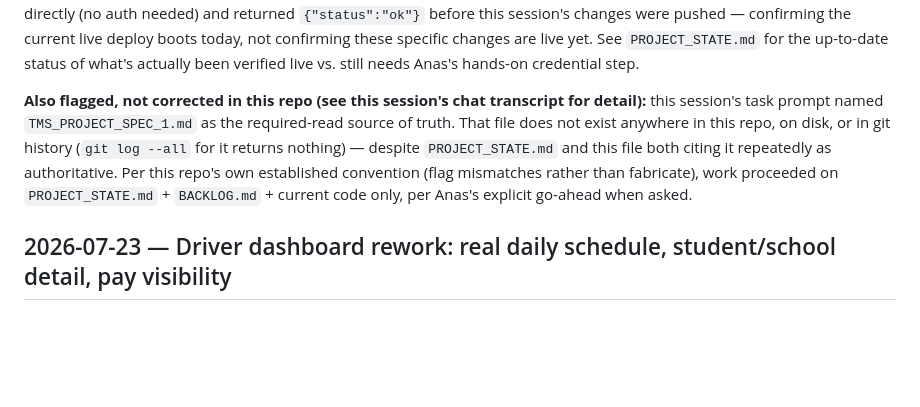
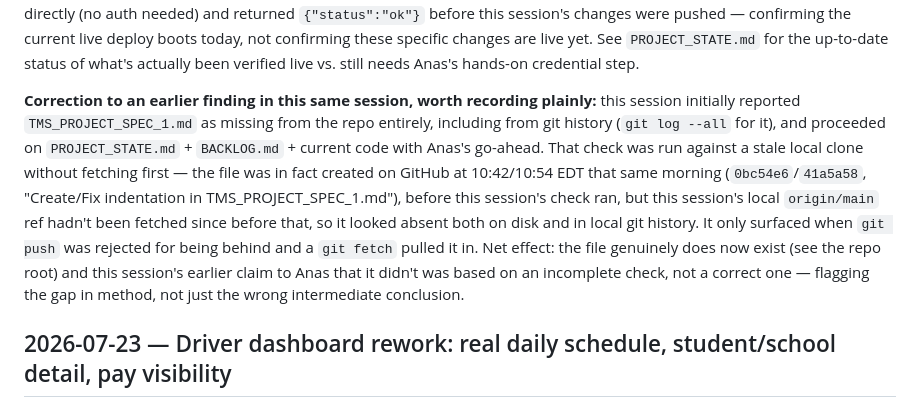
Before and after one commit to SiefAnas/saferoute-tms, a Markdown page: BACKLOG.md, the part around the change. Rendered like a GitHub page; blank space fills up the shorter version.

```diff
--- a/BACKLOG.md
+++ b/BACKLOG.md
@@ -49,13 +49,18 @@ not confirming these specific changes are live yet. See `PROJECT_STATE.md` for t
 up-to-date status of what's actually been verified live vs. still needs Anas's hands-on
 credential step.
 
-**Also flagged, not corrected in this repo (see this session's chat transcript for detail):**
-this session's task prompt named `TMS_PROJECT_SPEC_1.md` as the required-read source of
-truth. That file does not exist anywhere in this repo, on disk, or in git history
-(`git log --all` for it returns nothing) — despite `PROJECT_STATE.md` and this file both
-citing it repeatedly as authoritative. Per this repo's own established convention (flag
-mismatches rather than fabricate), work proceeded on `PROJECT_STATE.md` + `BACKLOG.md` +
-current code only, per Anas's explicit go-ahead when asked.
+**Correction to an earlier finding in this same session, worth recording plainly:** this
+session initially reported `TMS_PROJECT_SPEC_1.md` as missing from the repo entirely,
+including from git history (`git log --all` for it), and proceeded on `PROJECT_STATE.md` +
+`BACKLOG.md` + current code with Anas's go-ahead. That check was run against a stale local
+clone without fetching first — the file was in fact created on GitHub at 10:42/10:54 EDT
+that same morning (`0bc54e6`/`41a5a58`, "Create/Fix indentation in TMS_PROJECT_SPEC_1.md"),
+before this session's check ran, but this session's local `origin/main` ref hadn't been
+fetched since before that, so it looked absent both on disk and in local git history. It
+only surfaced when `git push` was rejected for being behind and a `git fetch` pulled it in.
+Net effect: the file genuinely does now exist (see the repo root) and this session's
+earlier claim to Anas that it didn't was based on an incomplete check, not a correct one —
+flagging the gap in method, not just the wrong intermediate conclusion.
 
 ## 2026-07-23 — Driver dashboard rework: real daily schedule, student/school detail, pay visibility
 
```
Also changed, not shown: PROJECT_STATE.md (+11 -5 lines), TMS_PROJECT_SPEC_1.md (+15 -4 lines).
